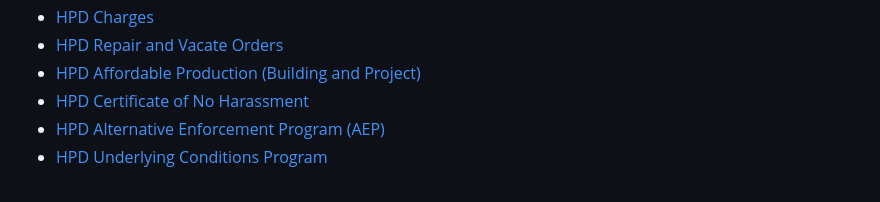
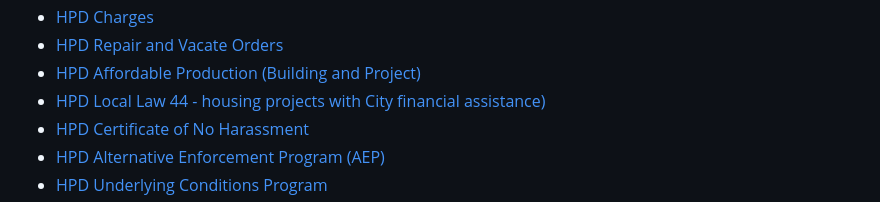
Before and after one commit to nycdb/nycdb, a Markdown page: README.md, the part around the change. Rendered like a GitHub page.

Commit message:
Update README.md for Local Law 44 dataset wiki link

```diff
--- a/README.md
+++ b/README.md
@@ -18,6 +18,7 @@ Residents, lawyers, tenants, and organizers who want to use data in their strugg
 - [HPD Charges](https://github.com/nycdb/nycdb/wiki/Dataset:-HPD-Charges)
 - [HPD Repair and Vacate Orders](https://github.com/nycdb/nycdb/wiki/Dataset:-HPD-Vacate-Orders)
 - [HPD Affordable Production (Building and Project)](https://github.com/nycdb/nycdb/wiki/Dataset:-HPD-Affordable-Production)
+- [HPD Local Law 44 - housing projects with City financial assistance)](https://github.com/nycdb/nycdb/wiki/Dataset:-HPD-Local-Law-44)
 - [HPD Certificate of No Harassment](https://github.com/nycdb/nycdb/wiki/Dataset:-HPD-Certificate-of-No-Harassment)
 - [HPD Alternative Enforcement Program (AEP)](https://github.com/nycdb/nycdb/wiki/Dataset:-HPD-Alternative-Enforcement-Program-(AEP))
 - [HPD Underlying Conditions Program](https://github.com/nycdb/nycdb/wiki/Dataset:-HPD-Underlying-Conditions-Program)
```
